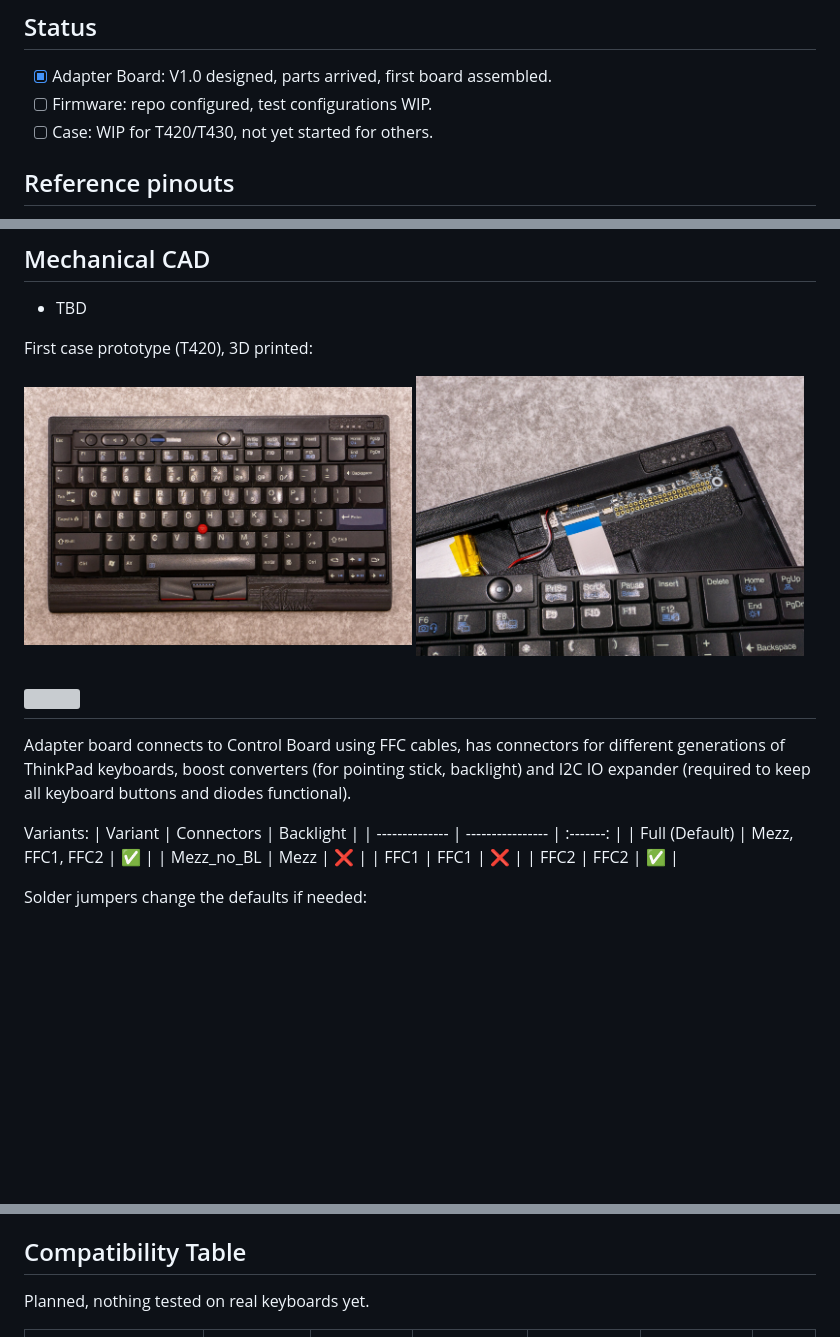
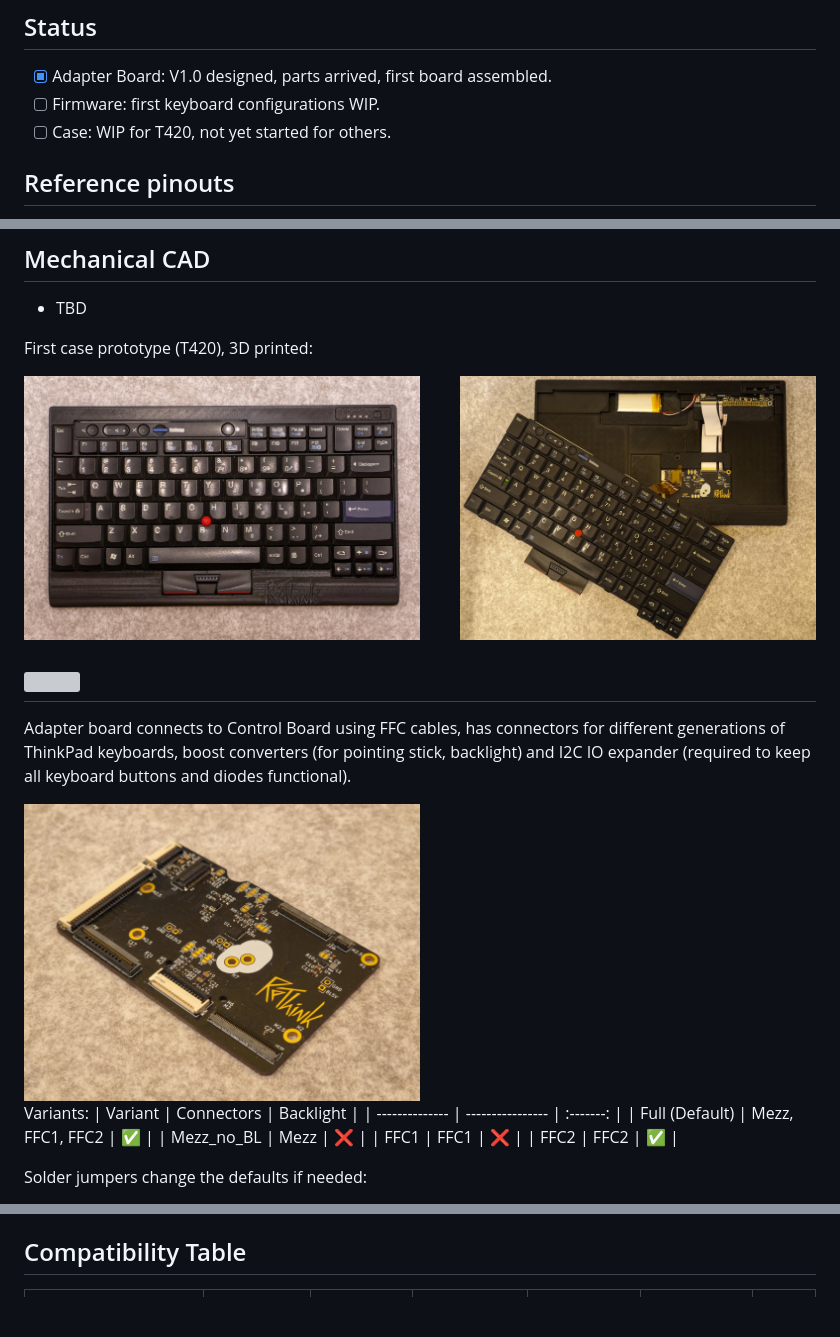
Before and after one commit to Ziemniaczenka/ReThink_Keyboard, a Markdown page: README.md, 3 parts joined by grey strips. Drawn GitHub-style; pictures changed too: docs/assets/photos/ReThink-19.jpg (added), docs/assets/photos/ReThink-20.jpg (added); blank space fills up the shorter version; grey boxes are pictures that could not be loaded.

Commit message:
add adapter board photos, update readme

```diff
--- a/README.md
+++ b/README.md
@@ -17,8 +17,8 @@
 ## Status
 
 - [x] Adapter Board:    V1.0 designed, parts arrived, first board assembled.
-- [ ] Firmware:         repo configured, test configurations WIP.
-- [ ] Case:             WIP for T420/T430, not yet started for others.
+- [ ] Firmware:         first keyboard configurations WIP.
+- [ ] Case:             WIP for T420, not yet started for others.
 
 ## Reference pinouts
 
@@ -34,6 +34,6 @@
 
 First case prototype (T420), 3D printed:
 
-<img src="docs/assets/photos/ReThink-5.jpg" width="49%" alt="T420 keyboard in the first ReThink case prototype"> <img src="docs/assets/photos/ReThink-8.jpg" width="49%" alt="Inside the case: Framework Control Board, FFC cable and battery">
+<img src="docs/assets/photos/ReThink-5.jpg" width="50%" alt="T420 keyboard in the first ReThink case prototype"> <img src="docs/assets/photos/ReThink-20.jpg" width="45%" align="right" alt="T420 keyboard lifted out of the case: battery, Framework Control Board, FFC cables and adapter board inside">
 
 
@@ -41,5 +41,7 @@ First case prototype (T420), 3D printed:
 
 Adapter board connects to Control Board using FFC cables, has connectors for different generations of ThinkPad keyboards, boost converters (for pointing stick, backlight) and I2C IO expander (required to keep all keyboard buttons and diodes functional).
+
+<img src="docs/assets/photos/ReThink-19.jpg" width="50%" alt="Assembled ReThink adapter board v1.0">
 
 Variants:
 | Variant        | Connectors       | Backlight |
@@ -78,8 +80,6 @@ Defaults, jumper positions and the matching firmware options are in [IO expander
 - Adapter jumpers and Control Board options (e.g. backlight power source) are set in one file: `config/rethink.conf`.
 
 ## Compatibility Table
-
-Planned, nothing tested on real keyboards yet.
 
 | Keyboards                                                                                               | Connector | Backlight <br> (optional) | Pointing Stick supply <br> (**default**) | Board support (tested) | Firmware config | Case |
 | ------------------------------------------------------------------------------------------------------- | --------- | ------------------------- | ---------------------------------------- | ---------------------- | --------------- | ---- |
```
Also changed, not shown: other parts of README.md (+1 -1 lines), docs/assets/photos/ReThink-17.jpg (added), docs/assets/photos/ReThink-18.jpg (added).
